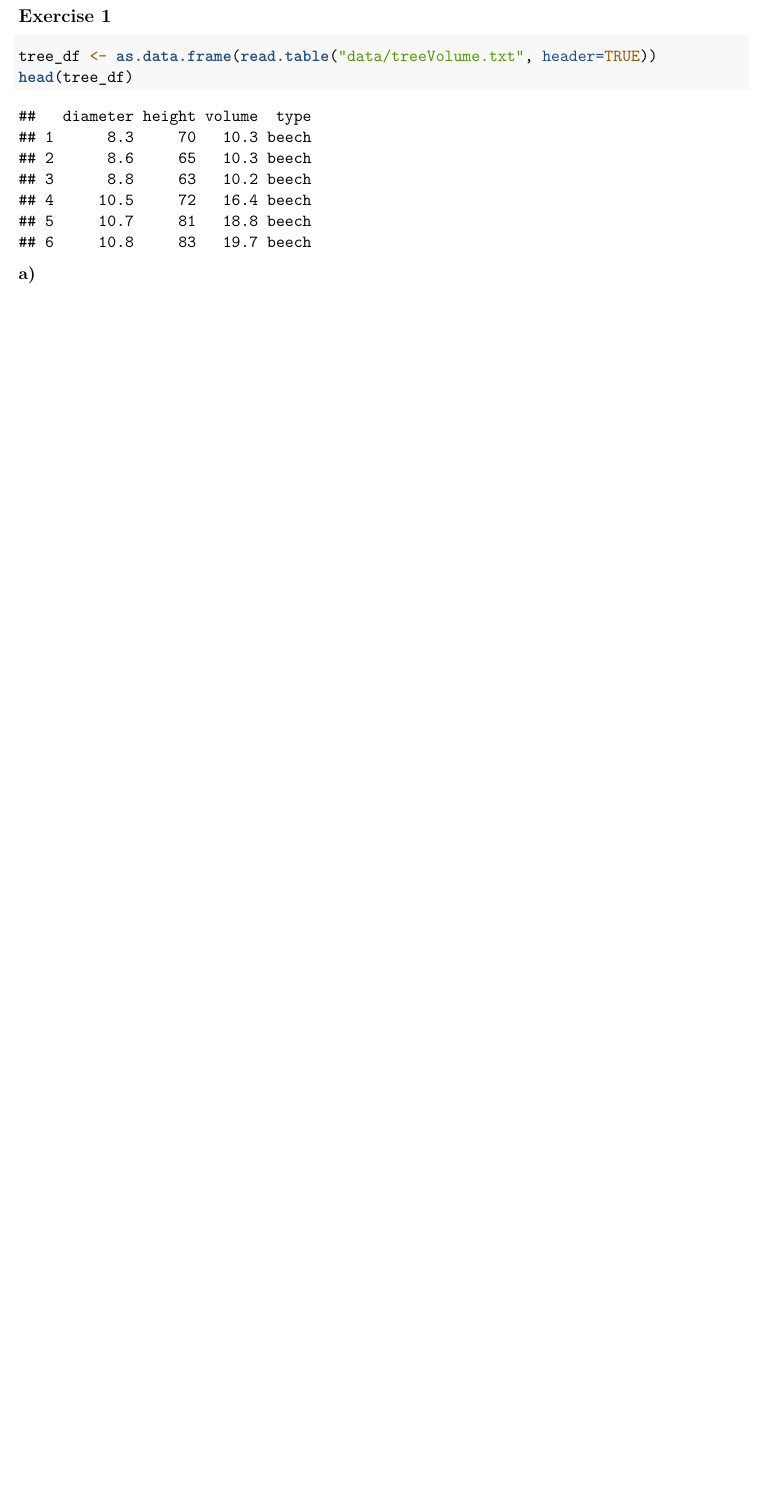
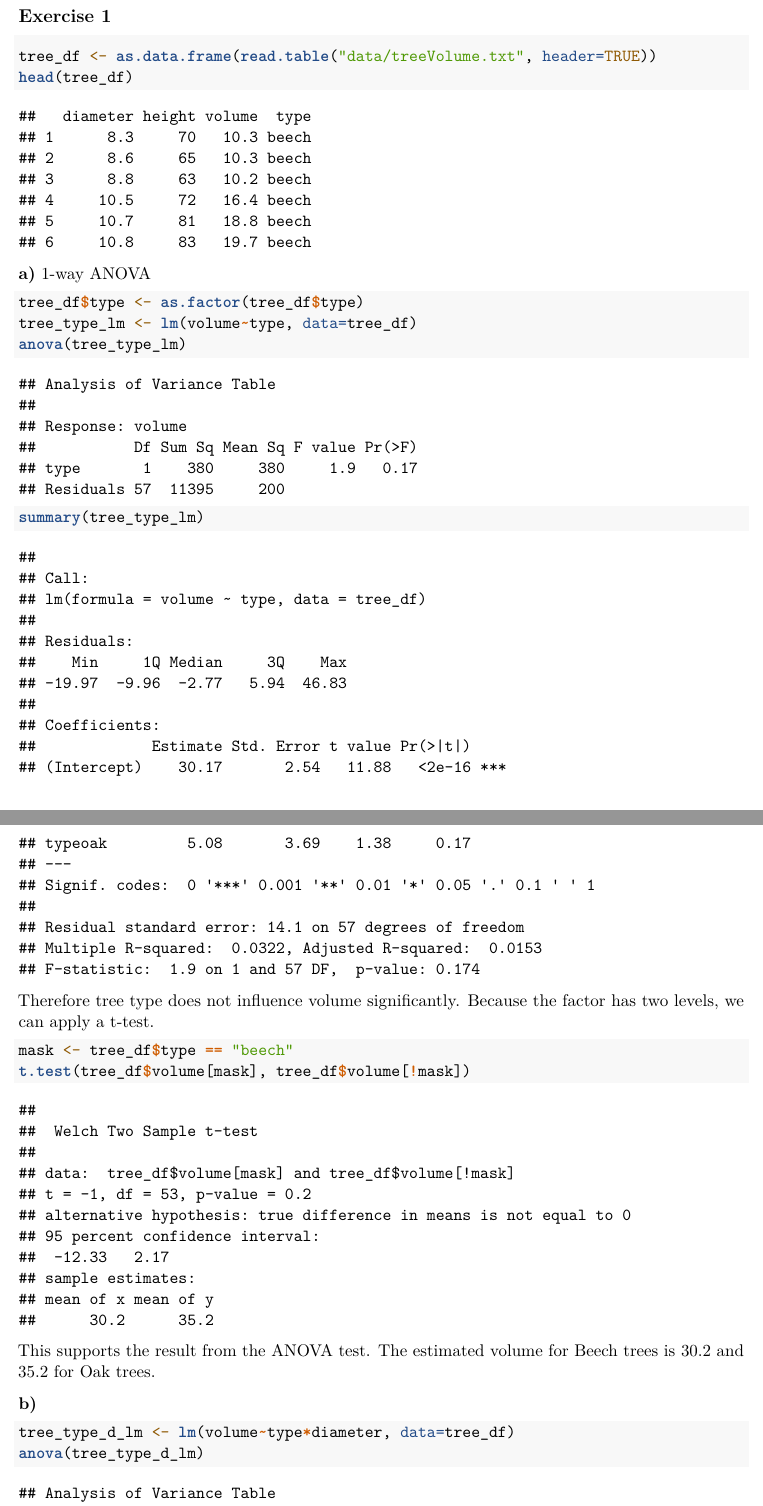
Before and after one commit to Jeniamakarchik/edda_vu, an R Markdown document (assignment2/report.Rmd): part of page 1 of 2 before the commit and two parts of pages 1 and 2 of 4 after it, the two joined at a grey line, cut so that both start at the same text, the shorter picture padded with empty space. Rendered offline with R 4.5, knitr and Pandoc, then LaTeX, with nearby package versions.

Commit message:
1 progress

````diff
--- a/assignment2/report.Rmd
+++ b/assignment2/report.Rmd
@@ -24,11 +24,26 @@ head(tree_df)
 ```
 
 **a)**
+1-way ANOVA
+```{r}
+tree_df$type <- as.factor(tree_df$type)
+tree_type_lm <- lm(volume~type, data=tree_df)
+anova(tree_type_lm)
+```
+```{r}
+summary(tree_type_lm)
+```
 
+Therefore tree type does not influence volume significantly. Because the factor has two levels, we can apply a t-test.
 ```{r}
+mask <- tree_df$type == "beech"
+t.test(tree_df$volume[mask], tree_df$volume[!mask])
+```
+This supports the result from the ANOVA test. The estimated volume for Beech trees is 30.2 and 35.2 for Oak trees.
 
-```
 
 **b)**
 
 ```{r}
+tree_type_d_lm <- lm(volume~type*diameter, data=tree_df)
+anova(tree_type_d_lm)
````
Also changed, not shown: assignment2/report.Rmd (10 more changed lines).
